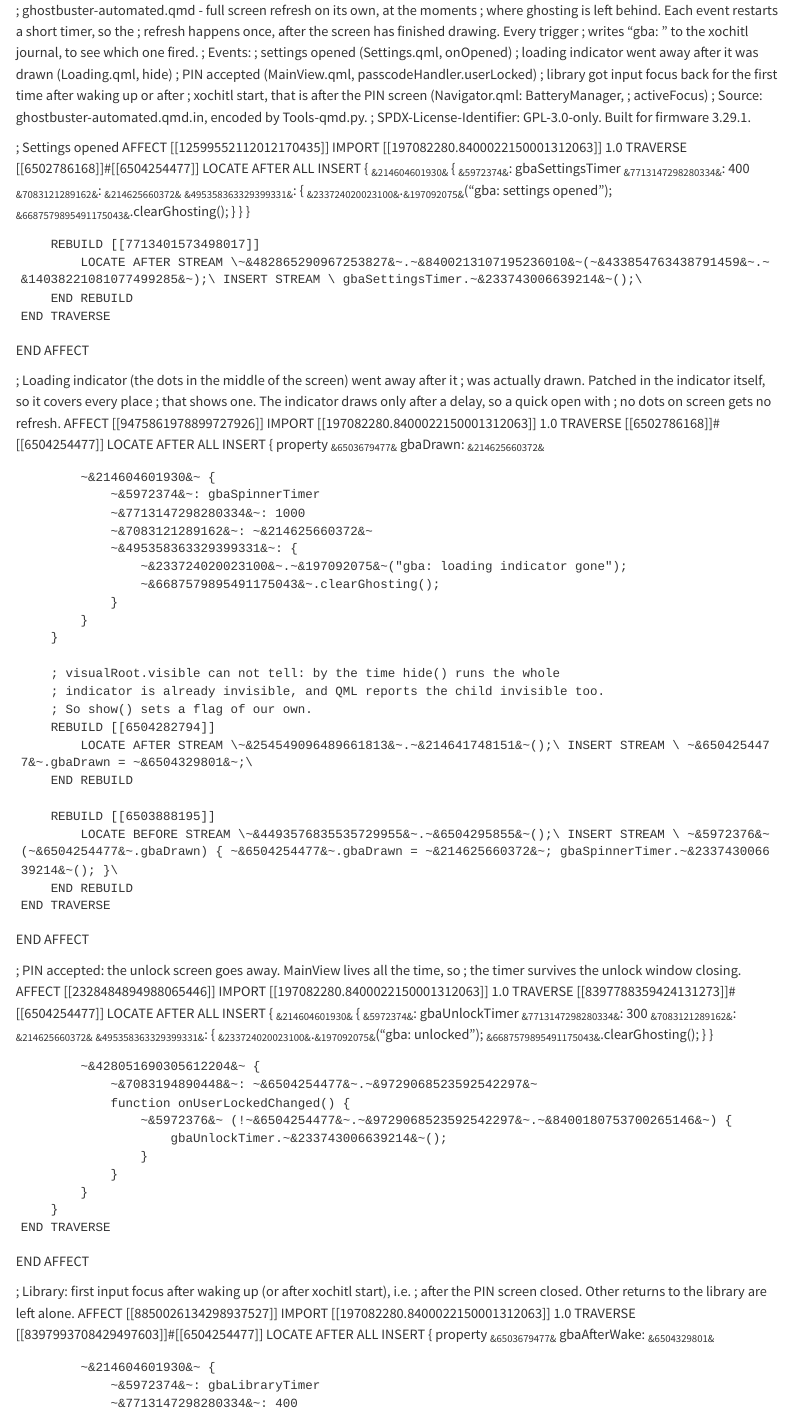
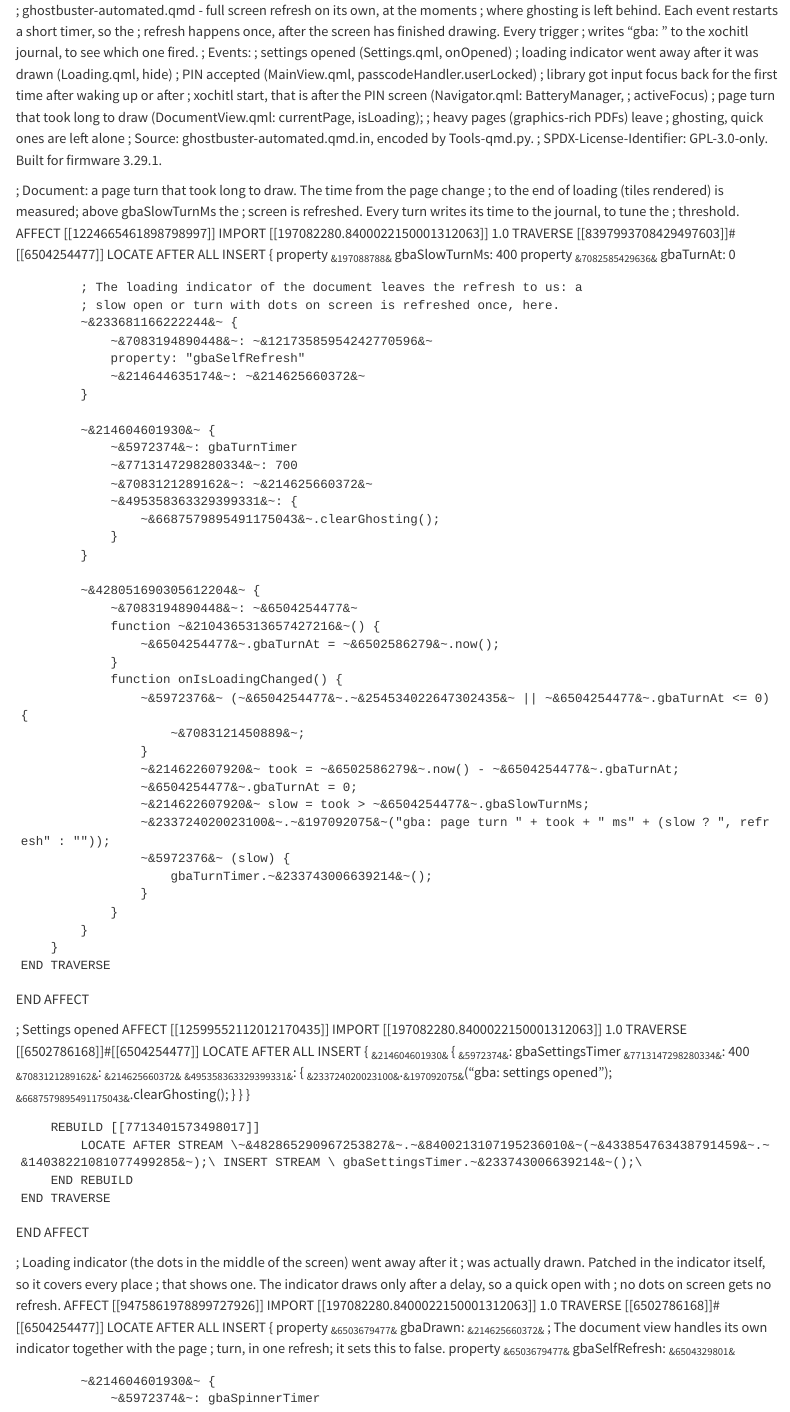
Before and after one commit to FallenGameR/Roll, a Quarto document (Remarkable/mods/own/ghostbuster-automated/ghostbuster-automated.qmd): the page in a window 1100 px wide, from its top. Rendered offline with R 4.5, knitr and Pandoc in place of Quarto, with nearby package versions.

Commit message:
Save uncommitted changes

```diff
--- a/Remarkable/mods/own/ghostbuster-automated/ghostbuster-automated.qmd
+++ b/Remarkable/mods/own/ghostbuster-automated/ghostbuster-automated.qmd
@@ -9,8 +9,62 @@
 ;   library got input focus back for the first time after waking up or after
 ;   xochitl start, that is after the PIN screen (Navigator.qml: BatteryManager,
 ;   activeFocus)
+;   page turn that took long to draw   (DocumentView.qml: currentPage, isLoading);
+;                                       heavy pages (graphics-rich PDFs) leave
+;                                       ghosting, quick ones are left alone
 ; Source: ghostbuster-automated.qmd.in, encoded by Tools\Remarkable\encode-qmd.py.
 ; SPDX-License-Identifier: GPL-3.0-only. Built for firmware 3.29.1.
+
+; Document: a page turn that took long to draw. The time from the page change
+; to the end of loading (tiles rendered) is measured; above gbaSlowTurnMs the
+; screen is refreshed. Every turn writes its time to the journal, to tune the
+; threshold.
+AFFECT [[1224665461898798997]]
+    IMPORT [[197082280.8400022150001312063]] 1.0
+    TRAVERSE [[8397993708429497603]]#[[6504254477]]
+        LOCATE AFTER ALL
+        INSERT {
+            property ~&197088788&~ gbaSlowTurnMs: 400
+            property ~&7082585429636&~ gbaTurnAt: 0
+
+            ; The loading indicator of the document leaves the refresh to us: a
+            ; slow open or turn with dots on screen is refreshed once, here.
+            ~&233681166222244&~ {
+                ~&7083194890448&~: ~&12173585954242770596&~
+                property: "gbaSelfRefresh"
+                ~&214644635174&~: ~&214625660372&~
+            }
+
+            ~&214604601930&~ {
+                ~&5972374&~: gbaTurnTimer
+                ~&7713147298280334&~: 700
+                ~&7083121289162&~: ~&214625660372&~
+                ~&495358363329399331&~: {
+                    ~&6687579895491175043&~.clearGhosting();
+                }
+            }
+
+            ~&428051690305612204&~ {
+                ~&7083194890448&~: ~&6504254477&~
+                function ~&2104365313657427216&~() {
+                    ~&6504254477&~.gbaTurnAt = ~&6502586279&~.now();
+                }
+                function onIsLoadingChanged() {
+                    ~&5972376&~ (~&6504254477&~.~&254534022647302435&~ || ~&6504254477&~.gbaTurnAt <= 0) {
+                        ~&7083121450889&~;
+                    }
+                    ~&214622607920&~ took = ~&6502586279&~.now() - ~&6504254477&~.gbaTurnAt;
+                    ~&6504254477&~.gbaTurnAt = 0;
+                    ~&214622607920&~ slow = took > ~&6504254477&~.gbaSlowTurnMs;
+                    ~&233724020023100&~.~&197092075&~("gba: page turn " + took + " ms" + (slow ? ", refresh" : ""));
+                    ~&5972376&~ (slow) {
+                        gbaTurnTimer.~&233743006639214&~();
+                    }
+                }
+            }
+        }
+    END TRAVERSE
+END AFFECT
 
 ; Settings opened
 AFFECT [[12599552112012170435]]
@@ -45,6 +99,9 @@
         LOCATE AFTER ALL
         INSERT {
             property ~&6503679477&~ gbaDrawn: ~&214625660372&~
+            ; The document view handles its own indicator together with the page
+            ; turn, in one refresh; it sets this to false.
+            property ~&6503679477&~ gbaSelfRefresh: ~&6504329801&~
 
             ~&214604601930&~ {
                 ~&5972374&~: gbaSpinnerTimer
@@ -65,7 +122,7 @@
         END REBUILD
 
         REBUILD [[6503888195]]
-            LOCATE BEFORE STREAM \~&4493576835535729955&~.~&6504295855&~();\ INSERT STREAM \ ~&5972376&~ (~&6504254477&~.gbaDrawn) { ~&6504254477&~.gbaDrawn = ~&214625660372&~; gbaSpinnerTimer.~&233743006639214&~(); }\
+            LOCATE BEFORE STREAM \~&4493576835535729955&~.~&6504295855&~();\ INSERT STREAM \ ~&5972376&~ (~&6504254477&~.gbaDrawn) { ~&6504254477&~.gbaDrawn = ~&214625660372&~; ~&5972376&~ (~&6504254477&~.gbaSelfRefresh) gbaSpinnerTimer.~&233743006639214&~(); }\
         END REBUILD
     END TRAVERSE
 END AFFECT
```
Also changed, not shown: Remarkable/mods/own/sleep-rotate/sleep-rotate.qmd (+13 -5 lines), .github/skills/remarkable-mods/SKILL.md, 3 other files.
